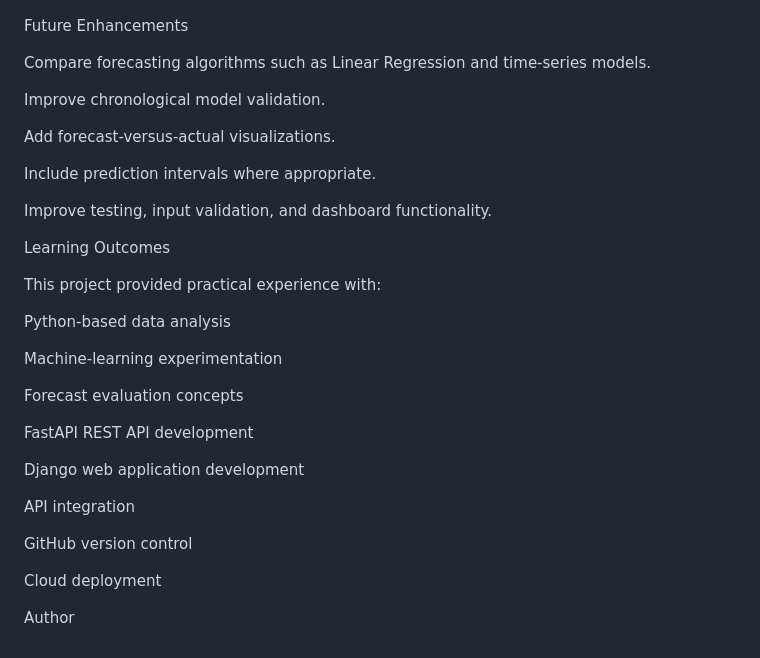
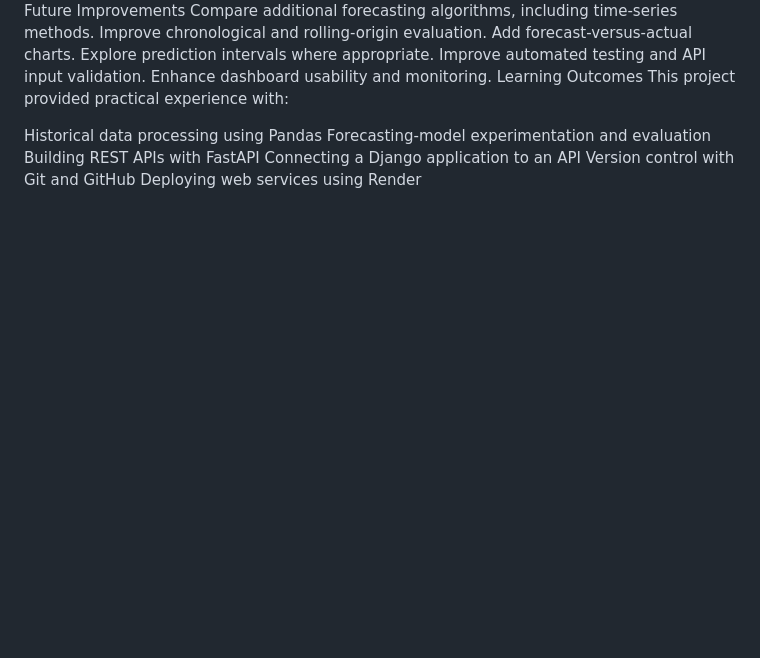
Before and after one commit to 2244vani/price-forecast-api, a Markdown page: README.md, the part around one of its changes. GitHub-like rendering; blank space fills up the shorter version.

Commit message:
Revise README for clarity and additional resources
Updated project overview and features, added live demo links, and refined machine learning concepts and evaluation sections.

```diff
--- a/README.md
+++ b/README.md
@@ -91,35 +91,17 @@ Forecast quality depends on historical data and model selection.
 Forecasts are estimates, not guarantees of future prices.
-
-Future Enhancements
-
-Compare forecasting algorithms such as Linear Regression and time-series models.
-
-Improve chronological model validation.
-
-Add forecast-versus-actual visualizations.
-
-Include prediction intervals where appropriate.
-
-Improve testing, input validation, and dashboard functionality.
-
+Future Improvements
+Compare additional forecasting algorithms, including time-series methods.
+Improve chronological and rolling-origin evaluation.
+Add forecast-versus-actual charts.
+Explore prediction intervals where appropriate.
+Improve automated testing and API input validation.
+Enhance dashboard usability and monitoring.
 Learning Outcomes
-
 This project provided practical experience with:
 
-Python-based data analysis
-
-Machine-learning experimentation
-
-Forecast evaluation concepts
-
-FastAPI REST API development
-
-Django web application development
-
-API integration
-
-GitHub version control
-
-Cloud deployment
-
-Author
+Historical data processing using Pandas
+Forecasting-model experimentation and evaluation
+Building REST APIs with FastAPI
+Connecting a Django application to an API
+Version control with Git and GitHub
+Deploying web services using Render
```
Also changed, not shown: other parts of README.md (+72 -72 lines).
